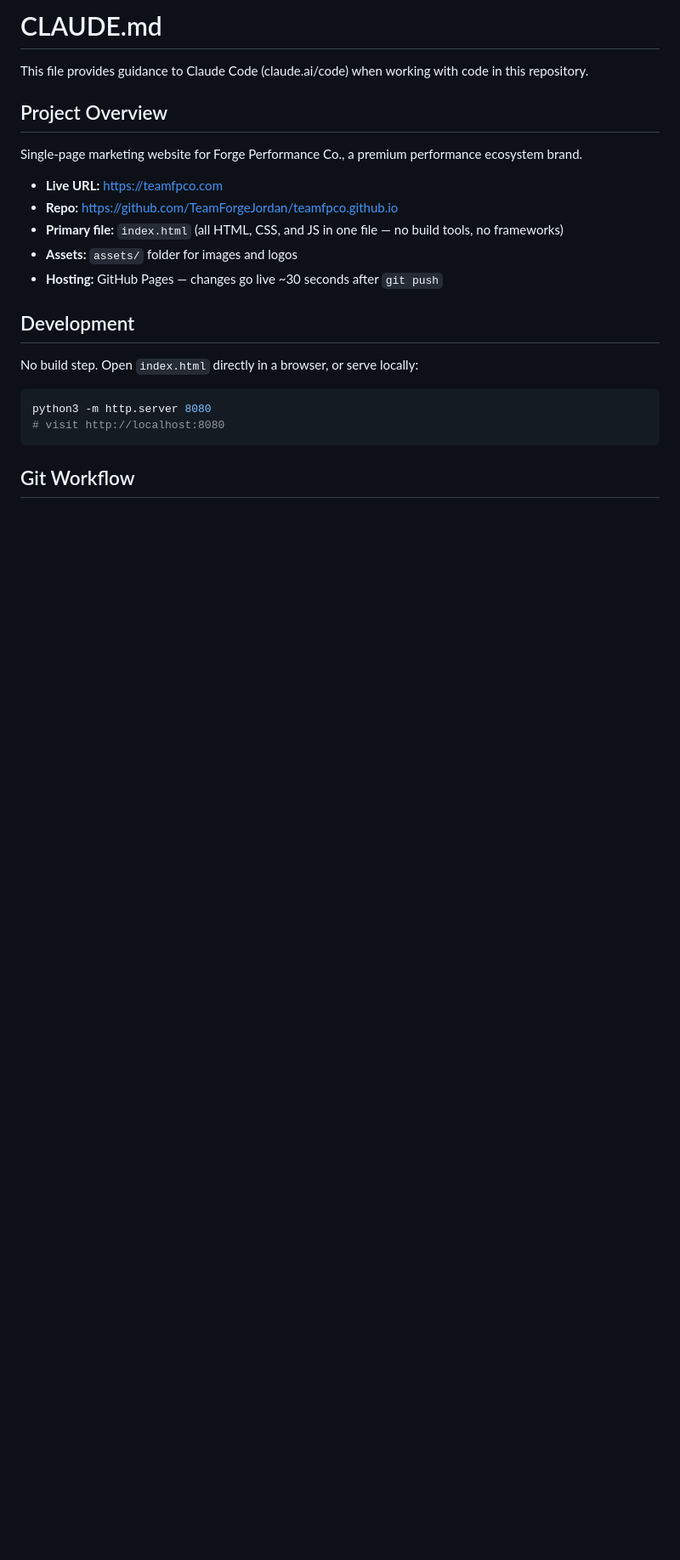
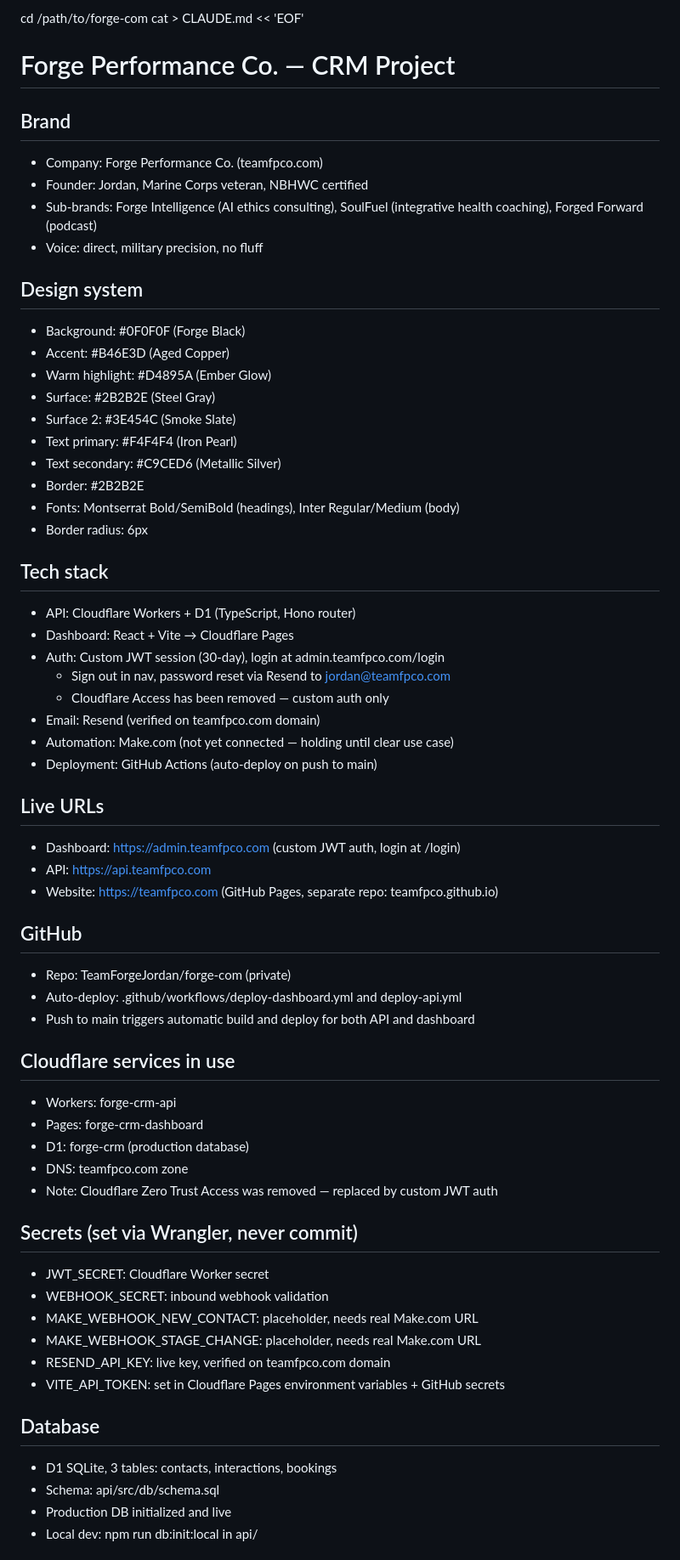
Before and after one commit to TeamForgeJordan/teamfpco.github.io, a Markdown page: CLAUDE.md, the part around one of its changes. Shown at 85% size. GitHub-like rendering; blank space fills up the shorter version.

````diff
--- a/CLAUDE.md
+++ b/CLAUDE.md
@@ -1,23 +1,64 @@
-# CLAUDE.md
+cd /path/to/forge-com
+cat > CLAUDE.md << 'EOF'
+# Forge Performance Co. — CRM Project
 
-This file provides guidance to Claude Code (claude.ai/code) when working with code in this repository.
+## Brand
+- Company: Forge Performance Co. (teamfpco.com)
+- Founder: Jordan, Marine Corps veteran, NBHWC certified
+- Sub-brands: Forge Intelligence (AI ethics consulting), SoulFuel (integrative
+  health coaching), Forged Forward (podcast)
+- Voice: direct, military precision, no fluff
 
-## Project Overview
-Single-page marketing website for Forge Performance Co., a premium performance ecosystem brand.
-- **Live URL:** https://teamfpco.com
-- **Repo:** https://github.com/TeamForgeJordan/teamfpco.github.io
-- **Primary file:** `index.html` (all HTML, CSS, and JS in one file — no build tools, no frameworks)
-- **Assets:** `assets/` folder for images and logos
-- **Hosting:** GitHub Pages — changes go live ~30 seconds after `git push`
+## Design system
+- Background: #0F0F0F (Forge Black)
+- Accent: #B46E3D (Aged Copper)
+- Warm highlight: #D4895A (Ember Glow)
+- Surface: #2B2B2E (Steel Gray)
+- Surface 2: #3E454C (Smoke Slate)
+- Text primary: #F4F4F4 (Iron Pearl)
+- Text secondary: #C9CED6 (Metallic Silver)
+- Border: #2B2B2E
+- Fonts: Montserrat Bold/SemiBold (headings), Inter Regular/Medium (body)
+- Border radius: 6px
 
-## Development
+## Tech stack
+- API: Cloudflare Workers + D1 (TypeScript, Hono router)
+- Dashboard: React + Vite → Cloudflare Pages
+- Auth: Custom JWT session (30-day), login at admin.teamfpco.com/login
+  - Sign out in nav, password reset via Resend to jordan@teamfpco.com
+  - Cloudflare Access has been removed — custom auth only
+- Email: Resend (verified on teamfpco.com domain)
+- Automation: Make.com (not yet connected — holding until clear use case)
+- Deployment: GitHub Actions (auto-deploy on push to main)
 
-No build step. Open `index.html` directly in a browser, or serve locally:
+## Live URLs
+- Dashboard: https://admin.teamfpco.com (custom JWT auth, login at /login)
+- API: https://api.teamfpco.com
+- Website: https://teamfpco.com (GitHub Pages, separate repo: teamfpco.github.io)
 
-```bash
-python3 -m http.server 8080
-# visit http://localhost:8080
-```
+## GitHub
+- Repo: TeamForgeJordan/forge-com (private)
+- Auto-deploy: .github/workflows/deploy-dashboard.yml and deploy-api.yml
+- Push to main triggers automatic build and deploy for both API and dashboard
 
-## Git Workflow
+## Cloudflare services in use
+- Workers: forge-crm-api
+- Pages: forge-crm-dashboard
+- D1: forge-crm (production database)
+- DNS: teamfpco.com zone
+- Note: Cloudflare Zero Trust Access was removed — replaced by custom JWT auth
 
+## Secrets (set via Wrangler, never commit)
+- JWT_SECRET: Cloudflare Worker secret
+- WEBHOOK_SECRET: inbound webhook validation
+- MAKE_WEBHOOK_NEW_CONTACT: placeholder, needs real Make.com URL
+- MAKE_WEBHOOK_STAGE_CHANGE: placeholder, needs real Make.com URL
+- RESEND_API_KEY: live key, verified on teamfpco.com domain
+- VITE_API_TOKEN: set in Cloudflare Pages environment variables + GitHub secrets
+
+## Database
+- D1 SQLite, 3 tables: contacts, interactions, bookings
+- Schema: api/src/db/schema.sql
+- Production DB initialized and live
+- Local dev: npm run db:init:local in api/
+
````
Also changed, not shown: other parts of CLAUDE.md (+77 -185 lines).
